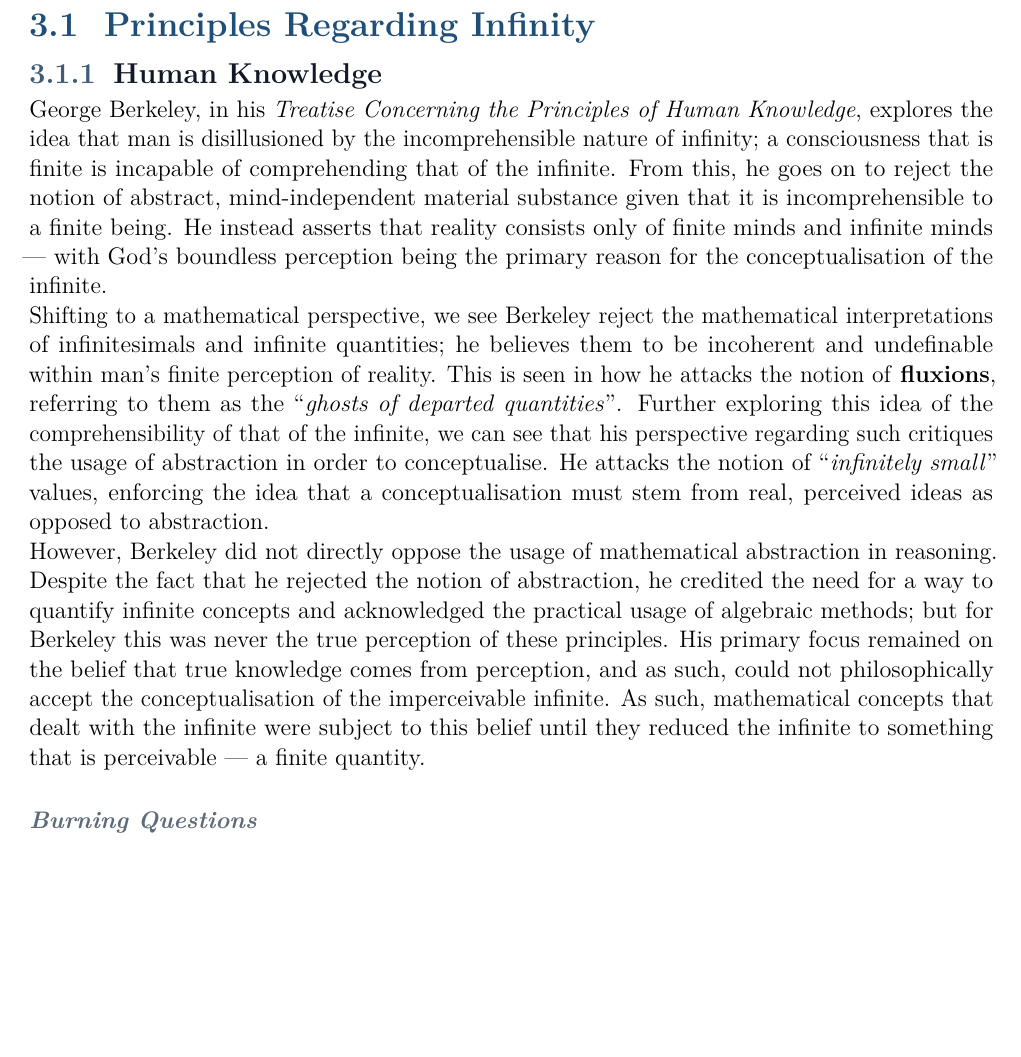
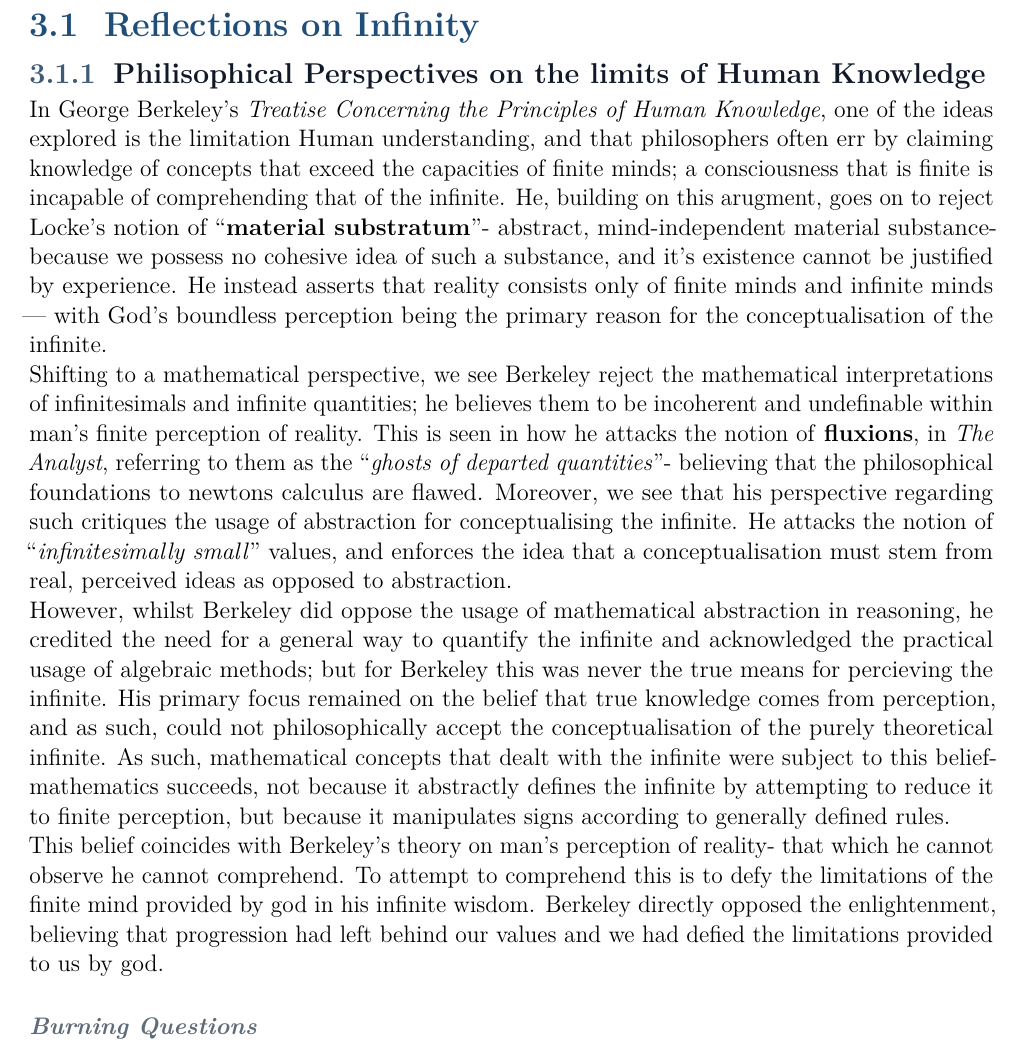
Before and after one commit to Zainothy/Problem-Catalogue-LateX-, a LaTeX book (document.tex): part of page 21 of 26 before the commit and part of page 21 of 27 after it, cut at the place of the change, the shorter picture padded with empty space. Compiled offline with pdfLaTeX.

Commit message:
Update Phil section to stay faithful to Berkeley

```diff
--- a/document.tex
+++ b/document.tex
@@ -841,42 +841,28 @@
 \newpage
 
 %-----------------------------------------------------------------------------
-  \section{Principles Regarding Infinity}
+\section{Reflections on Infinity}
 %-----------------------------------------------------------------------------
 
-  \subsection{Human Knowledge}
+\subsection{Philisophical Perspectives on the limits of Human Knowledge}
 
-  George Berkeley, in his \emph{Treatise Concerning the Principles of Human
-    Knowledge}, explores the idea that man is disillusioned by the
-  incomprehensible nature of infinity; a consciousness that is finite is
-  incapable of comprehending that of the infinite. From this, he goes on to
-  reject the notion of abstract, mind-independent material substance given that
-  it is incomprehensible to a finite being. He instead asserts that reality
-  consists only of finite minds and infinite minds --- with God's boundless
-  perception being the primary reason for the conceptualisation of the infinite.
+In George Berkeley's \emph{Treatise Concerning the Principles of Human
+  Knowledge}, one of the ideas explored is the limitation Human understanding, and that philosophers often err by claiming knowledge of concepts that exceed the capacities of finite minds; a consciousness that is finite is
+incapable of comprehending that of the infinite. He, building on this arugment, goes on to reject Locke's notion of \say{\textbf{material substratum}}- abstract, mind-independent material substance- because we possess no cohesive idea of such a substance, and it's existence cannot be justified by experience.
+He instead asserts that reality consists only of finite minds and infinite minds --- with God's boundless perception being the primary reason for the conceptualisation of the infinite.
 
 Shifting to a mathematical perspective, we see Berkeley reject the
 mathematical interpretations of infinitesimals and infinite quantities; he
 believes them to be incoherent and undefinable within man's finite perception
-  of reality. This is seen in how he attacks the notion of \textbf{fluxions},
-  referring to them as the \say{\textit{ghosts of departed quantities}}.
-  Further exploring this idea of the comprehensibility of that of the infinite,
-  we can see that his perspective regarding such critiques the usage of
-  abstraction in order to conceptualise. He attacks the notion of
-  \say{\textit{infinitely small}} values, enforcing the idea that a
-  conceptualisation must stem from real, perceived ideas as opposed to
-  abstraction.
+of reality. This is seen in how he attacks the notion of \textbf{fluxions}, in \emph{The Analyst}, referring to them as the \say{\textit{ghosts of departed quantities}}- believing that the philosophical foundations to newtons calculus are flawed.
+Moreover, we see that his perspective regarding such critiques the usage of abstraction for conceptualising the infinite. He attacks the notion of \say{\textit{infinitesimally small}} values, and enforces the idea that a conceptualisation must stem from real, perceived ideas as opposed to abstraction.
 
-  However, Berkeley did not directly oppose the usage of mathematical
-  abstraction in reasoning. Despite the fact that he rejected the notion of
-  abstraction, he credited the need for a way to quantify infinite concepts and
-  acknowledged the practical usage of algebraic methods; but for Berkeley this
-  was never the true perception of these principles. His primary focus remained
-  on the belief that true knowledge comes from perception, and as such, could not
-  philosophically accept the conceptualisation of the imperceivable infinite. As
-  such, mathematical concepts that dealt with the infinite were subject to this
-  belief until they reduced the infinite to something that is perceivable --- a
-  finite quantity.
+However, whilst Berkeley did oppose the usage of mathematical
+abstraction in reasoning, he credited the need for a general way to quantify the infinite and acknowledged the practical usage of algebraic methods; but for Berkeley this was never the true means for percieving the infinite. His primary focus remained on the belief that true knowledge comes from perception, and as such, could not philosophically accept the conceptualisation of the purely theoretical infinite.
+As such, mathematical concepts that dealt with the infinite were subject to this
+belief- mathematics succeeds, not because it abstractly defines the infinite by attempting to reduce it to finite perception, but because it manipulates signs according to generally defined rules.
+
+This belief coincides with Berkeley's theory on man's perception of reality- that which he cannot observe he cannot comprehend. To attempt to comprehend this is to defy the limitations of the finite mind provided by god in his infinite wisdom. Berkeley directly opposed the enlightenment, believing that progression had left behind our values and we had defied the limitations provided to us by god.
 
 \subsubsection{Burning Questions}
 
```
Also changed, not shown: document.tex (8 more changed lines), 1 other file. Lines whose indentation alone changed are shown as unchanged.
